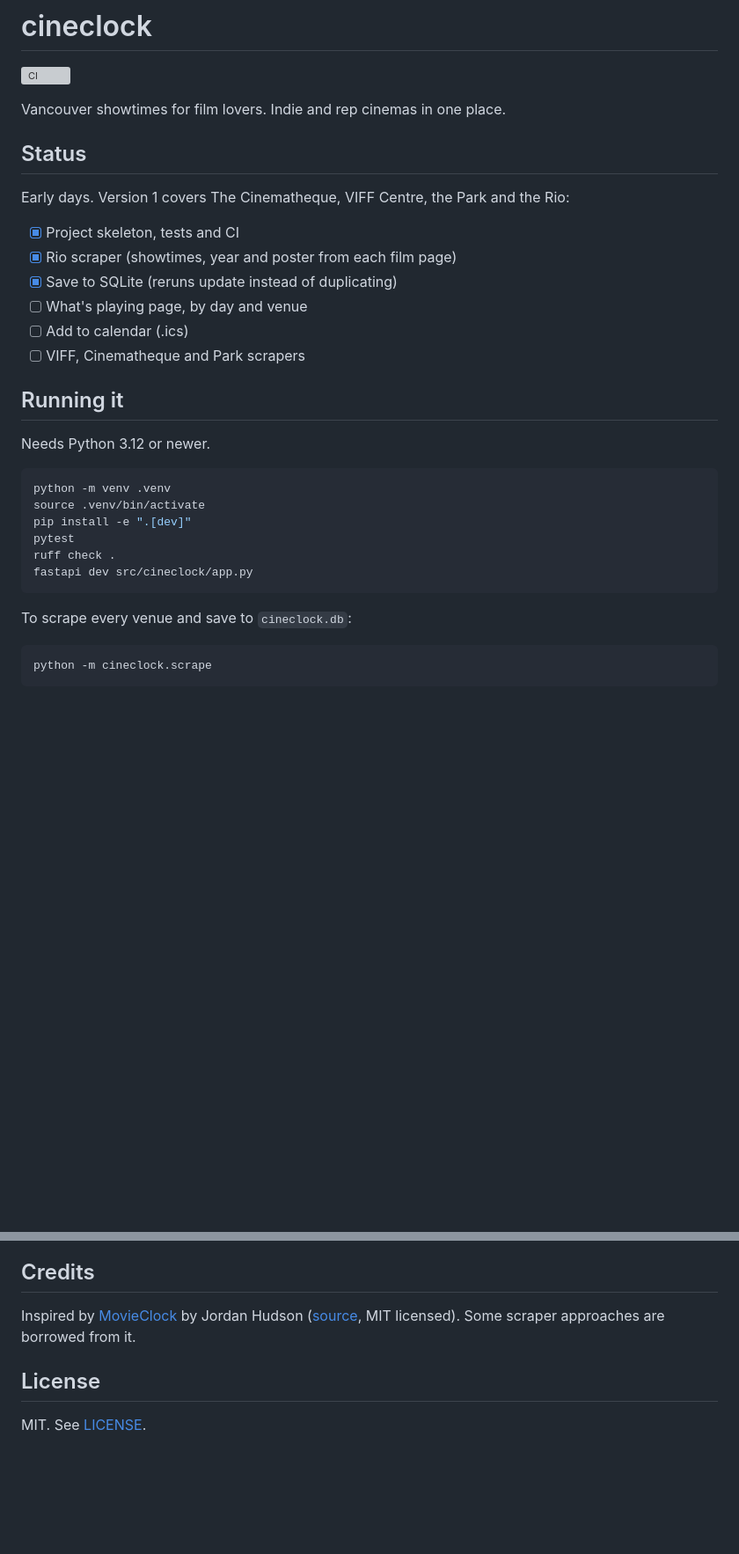
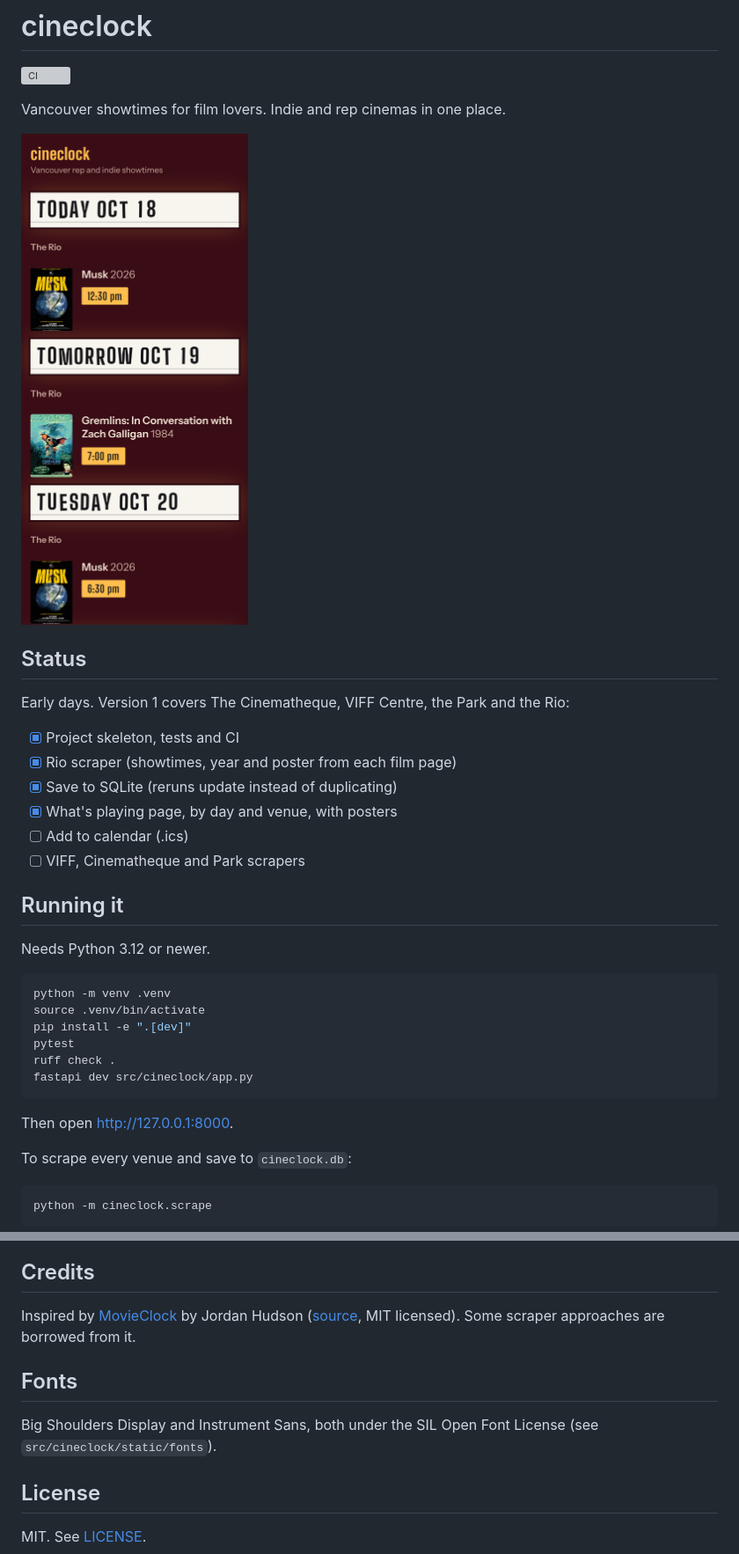
Before and after one commit to jordanmarshall-dev/cineclock.ca, a Markdown page: README.md, 2 parts joined by grey strips. Shown at 88% size. Rendered like a GitHub page; pictures changed too: docs/screenshot.png (added); blank space fills up the shorter version; grey boxes are pictures that could not be loaded.

````diff
--- a/README.md
+++ b/README.md
@@ -3,6 +3,8 @@
 [![CI](https://github.com/yogzoth/cineclock/actions/workflows/ci.yml/badge.svg)](https://github.com/yogzoth/cineclock/actions/workflows/ci.yml)
 
 Vancouver showtimes for film lovers. Indie and rep cinemas in one place.
+
+<img src="docs/screenshot.png" alt="cineclock on a phone: days shown as marquee letter boards, each film with its poster and showtimes" width="320">
 
 ## Status
 
@@ -11,7 +13,7 @@ Early days. Version 1 covers The Cinematheque, VIFF Centre, the Park and the Rio
 - [x] Project skeleton, tests and CI
 - [x] Rio scraper (showtimes, year and poster from each film page)
 - [x] Save to SQLite (reruns update instead of duplicating)
-- [ ] What's playing page, by day and venue
+- [x] What's playing page, by day and venue, with posters
 - [ ] Add to calendar (.ics)
 - [ ] VIFF, Cinematheque and Park scrapers
 
@@ -27,6 +29,8 @@ pytest
 ruff check .
 fastapi dev src/cineclock/app.py
 ```
+
+Then open http://127.0.0.1:8000.
 
 To scrape every venue and save to `cineclock.db`:
 
@@ -45,6 +49,10 @@ python -m cineclock.scrape
 
 Inspired by [MovieClock](https://movieclock.app) by Jordan Hudson ([source](https://github.com/jordanhudson/moviecal), MIT licensed). Some scraper approaches are borrowed from it.
 
+## Fonts
+
+Big Shoulders Display and Instrument Sans, both under the SIL Open Font License (see `src/cineclock/static/fonts`).
+
 ## License
 
 MIT. See [LICENSE](LICENSE).
````
Also changed, not shown: 10 other files.
